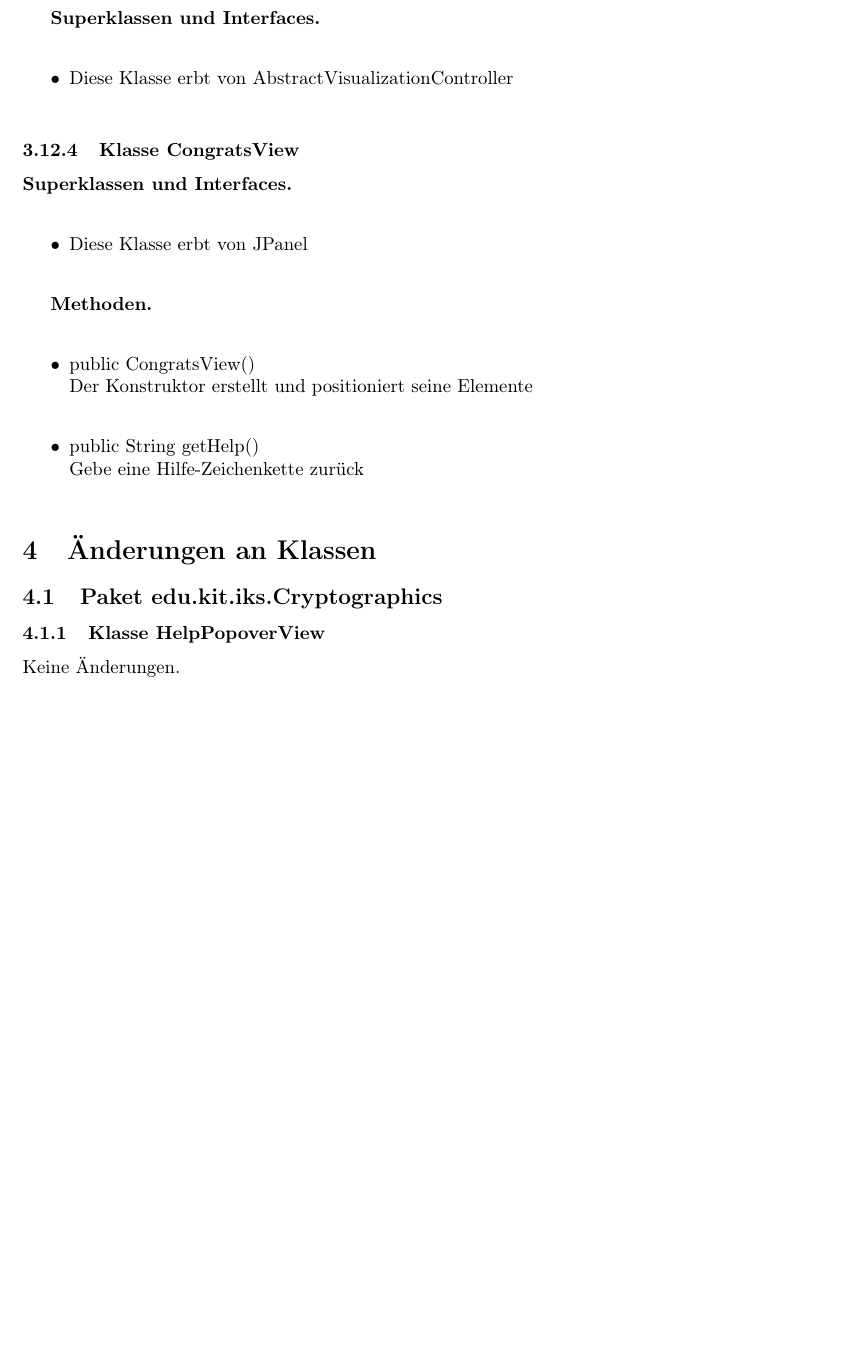
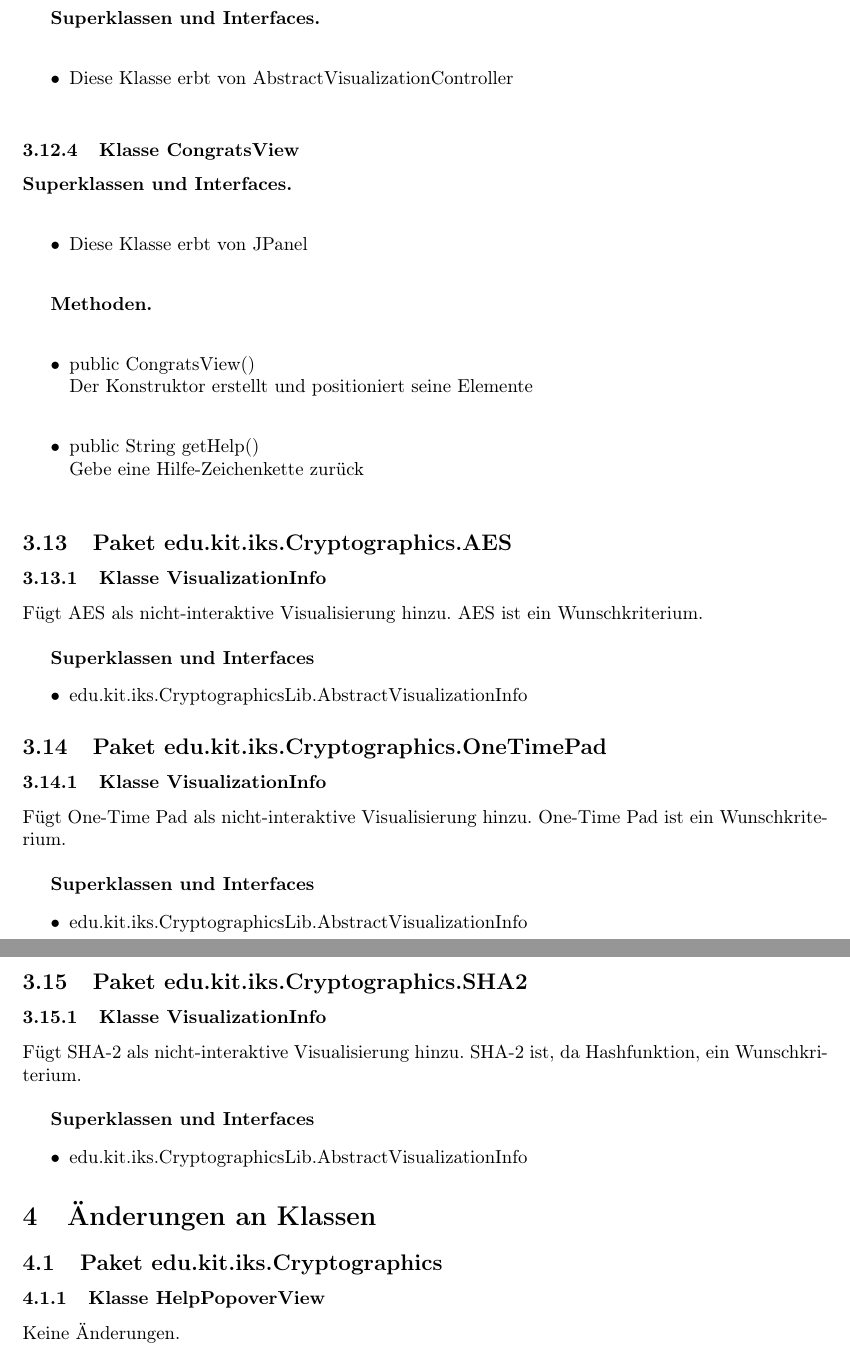
Before and after one commit to matthiasplappert/Cryptographics, a LaTeX document (cg_implementierungsheft/cg_implementierung.tex): part of page 16 of 35 before the commit and two parts of pages 17 and 18 of 37 after it, the two joined at a grey line, cut so that both start at the same text, the shorter picture padded with empty space. Compiled offline with pdfLaTeX.

Commit message:
Add new packages to doc.

```diff
--- a/cg_implementierungsheft/cg_implementierung.tex
+++ b/cg_implementierungsheft/cg_implementierung.tex
@@ -474,6 +474,33 @@ Während der Implementierung sind keine grundsätzlichen Änderungen vorgenommen
            \item public String getHelp() \newline
                Gebe eine Hilfe-Zeichenkette zurück\newline
            \end{itemize}
+
+  \subsection{Paket edu.kit.iks.Cryptographics.AES}
+    \subsubsection{Klasse VisualizationInfo}
+      Fügt AES als nicht-interaktive Visualisierung hinzu. AES ist ein Wunschkriterium.\newline
+
+      \textbf{Superklassen und Interfaces}
+      \begin{itemize}
+        \item edu.kit.iks.CryptographicsLib.AbstractVisualizationInfo
+      \end{itemize}
+
+  \subsection{Paket edu.kit.iks.Cryptographics.OneTimePad}
+    \subsubsection{Klasse VisualizationInfo}
+      Fügt One-Time Pad als nicht-interaktive Visualisierung hinzu. One-Time Pad ist ein Wunschkriterium.\newline
+
+      \textbf{Superklassen und Interfaces}
+      \begin{itemize}
+        \item edu.kit.iks.CryptographicsLib.AbstractVisualizationInfo
+      \end{itemize}
+
+  \subsection{Paket edu.kit.iks.Cryptographics.SHA2}
+    \subsubsection{Klasse VisualizationInfo}
+      Fügt SHA-2 als nicht-interaktive Visualisierung hinzu. SHA-2 ist, da Hashfunktion, ein Wunschkriterium.\newline
+
+      \textbf{Superklassen und Interfaces}
+      \begin{itemize}
+        \item edu.kit.iks.CryptographicsLib.AbstractVisualizationInfo
+      \end{itemize}
 
 
 % Hier kommen alle Änderungen an bestehenden Klassen rein
```
